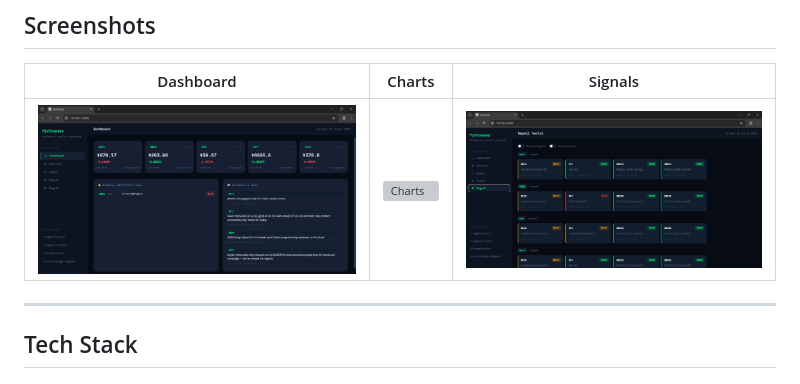
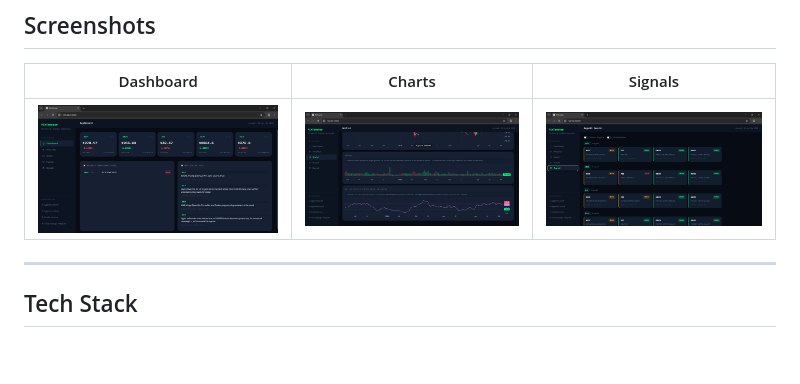
Before and after one commit to EliaScansani/FinTracker, a Markdown page: README.md, the part around the change. Rendered like a GitHub page; blank space fills up the shorter version; grey boxes are pictures that could not be loaded.

```diff
--- a/README.md
+++ b/README.md
@@ -27,7 +27,7 @@ A personal financial monitoring system that tracks stocks, generates technical a
 
 | Dashboard | Charts | Signals |
 |-----------|--------|---------|
-| ![Dashboard](docs/screenshots/dashboard.png) | ![Charts](docs/screenshots/charts.png) | ![Signals](docs/screenshots/signals.png) |
+| ![Dashboard](docs/screenshots/dashboard.png) | ![Charts](docs/screenshots/charts_volume_rsi.png) | ![Signals](docs/screenshots/signals.png) |
 
 ---
 
```
